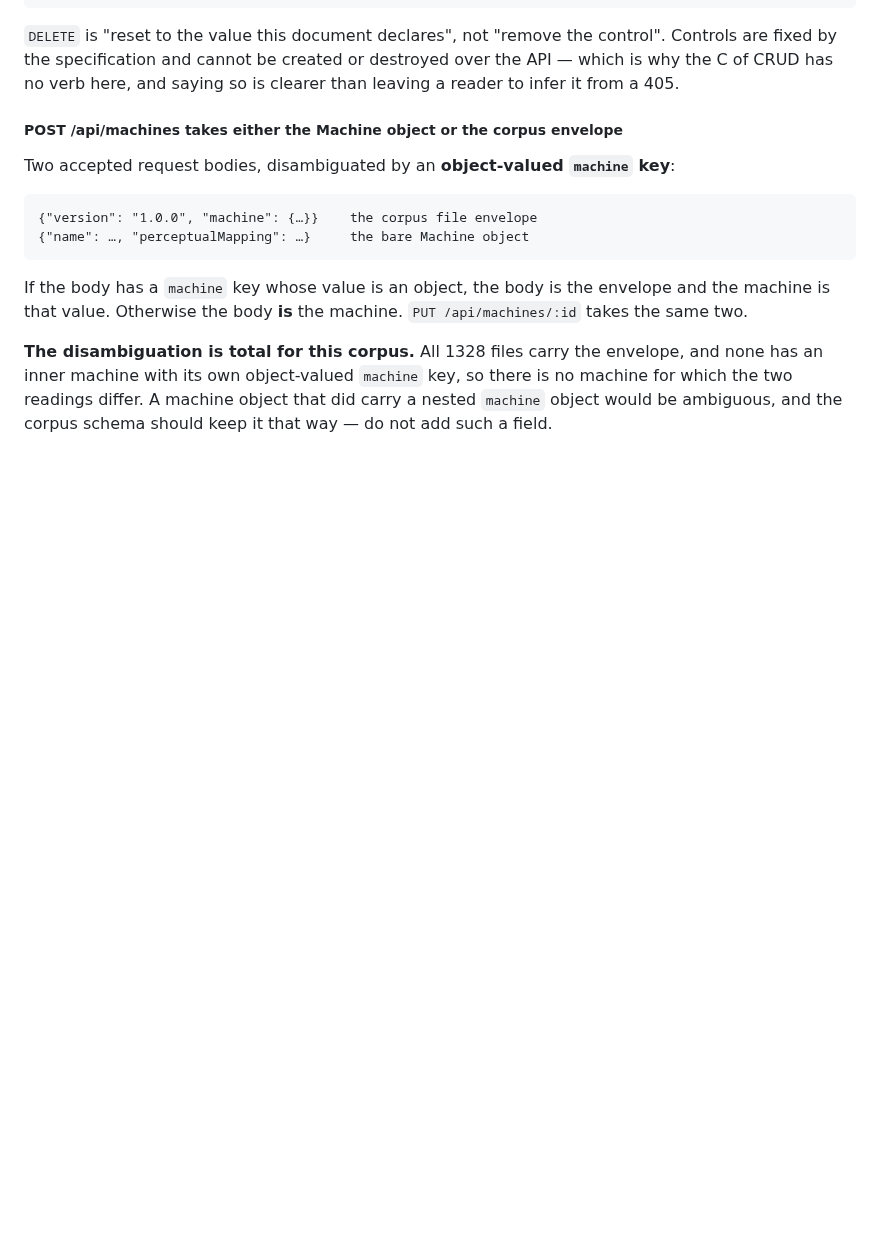
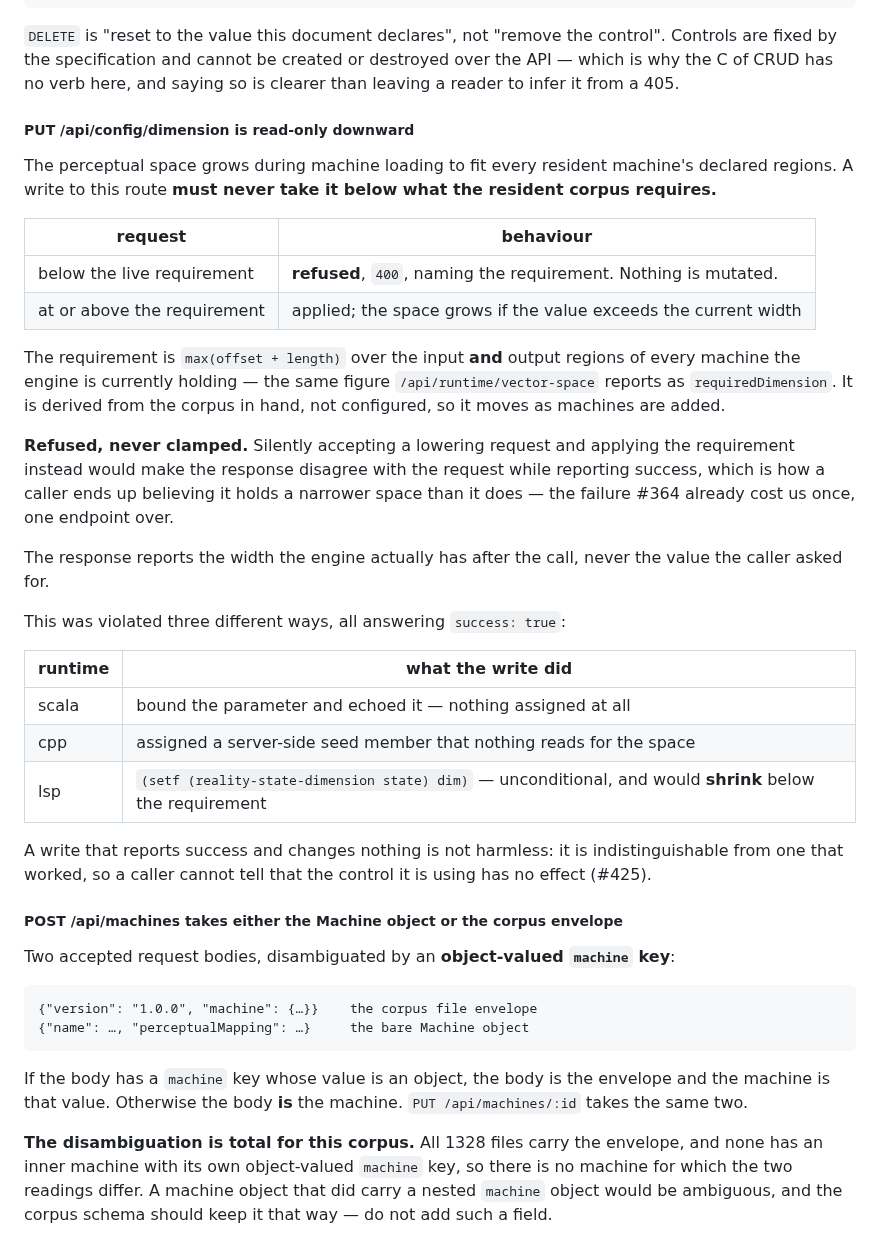
Before and after one commit to jateeter/RealityEngine_CI, a Markdown page: SURFACE_SPEC.md, the part around the change. Drawn GitHub-style; blank space fills up the shorter version.

Commit message:
The dimension write is read-only downward; a surviving split is a failure
Two decisions, stated in the authority that owns each.

1. SURFACE_SPEC — PUT /api/config/dimension may never take the perceptual space
   below what the resident corpus requires. A request below the live requirement
   is REFUSED with 400 naming it, and nothing is mutated; a request at or above
   is applied. The requirement is max(offset + length) over the input and output
   regions of every resident machine — the same figure
   /api/runtime/vector-space reports as requiredDimension — so it moves with the
   corpus rather than being configured.

   Refused, never clamped. Silently applying the requirement instead of the
   requested value would make the response disagree with the request while
   reporting success, which is how a caller ends up believing it holds a
   narrower space than it does — the #364 failure one endpoint over.

   All three runtimes violate this today in three different ways, each answering
   success: true. Scala echoes the parameter and assigns nothing; cpp assigns a
   seed member nothing reads for the space; lsp sets the state dimension
   unconditionally and would shrink below the requirement (#425).

2. ENGINEERING_CONTRACT — a split that survives regeneration is reported as a
   FAILURE, not a warning. The previous wording said it "may fail anything",
   which is permissive about the one case the rule exists to preserve. A split
   found before regeneration is a stale view and is repaired; one still present
   after the rebuild means the operational system and a view freshly derived
   from it disagree, so the derivation is wrong. A gate that downgrades that to
   a warning has removed the only signal this rule protects.

check-surface-specs.sh passes: 10 masters, 24 pointers intact.

Refs #425

Co-Authored-By: Claude Opus 5 <noreply@anthropic.com>
Claude-Session: https://claude.ai/code/session_01AUvmFELZ6vmuyP7TbCDBeB

```diff
--- a/SURFACE_SPEC.md
+++ b/SURFACE_SPEC.md
@@ -242,6 +242,42 @@ DELETE /api/engine/config/:control     restore the declared default
 control". Controls are fixed by the specification and cannot be created or
 destroyed over the API — which is why the C of CRUD has no verb here, and saying
 so is clearer than leaving a reader to infer it from a 405.
+
+##### PUT /api/config/dimension is read-only downward
+
+The perceptual space grows during machine loading to fit every resident
+machine's declared regions. A write to this route **must never take it below
+what the resident corpus requires.**
+
+| request | behaviour |
+|---|---|
+| below the live requirement | **refused**, `400`, naming the requirement. Nothing is mutated. |
+| at or above the requirement | applied; the space grows if the value exceeds the current width |
+
+The requirement is `max(offset + length)` over the input **and** output regions
+of every machine the engine is currently holding — the same figure
+`/api/runtime/vector-space` reports as `requiredDimension`. It is derived from
+the corpus in hand, not configured, so it moves as machines are added.
+
+**Refused, never clamped.** Silently accepting a lowering request and applying
+the requirement instead would make the response disagree with the request while
+reporting success, which is how a caller ends up believing it holds a narrower
+space than it does — the failure #364 already cost us once, one endpoint over.
+
+The response reports the width the engine actually has after the call, never the
+value the caller asked for.
+
+This was violated three different ways, all answering `success: true`:
+
+| runtime | what the write did |
+|---|---|
+| scala | bound the parameter and echoed it — nothing assigned at all |
+| cpp | assigned a server-side seed member that nothing reads for the space |
+| lsp | `(setf (reality-state-dimension state) dim)` — unconditional, and would **shrink** below the requirement |
+
+A write that reports success and changes nothing is not harmless: it is
+indistinguishable from one that worked, so a caller cannot tell that the control
+it is using has no effect (#425).
 
 ##### POST /api/machines takes either the Machine object or the corpus envelope
 
```
Also changed, not shown: docs/ENGINEERING_CONTRACT.md (+8 -4 lines).
